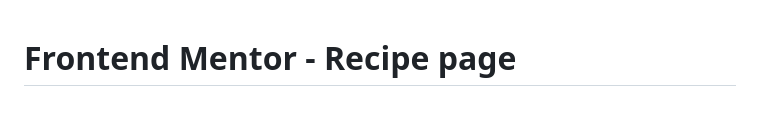
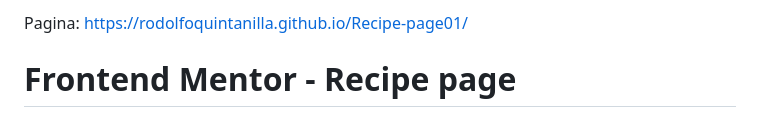
Before and after one commit to RodolfoQuintanilla/Recipe-page01, a Markdown page: README.md, the part around the change. Drawn GitHub-style.

```diff
--- a/README.md
+++ b/README.md
@@ -1,3 +1,7 @@
+Pagina: https://rodolfoquintanilla.github.io/Recipe-page01/
+
+
+
 # Frontend Mentor - Recipe page
 
 ![Design preview for the Recipe page coding challenge](./design/desktop-preview.jpg)
```
